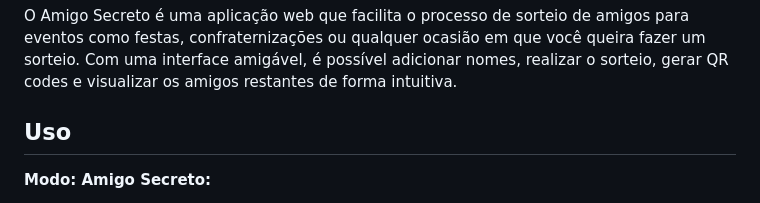
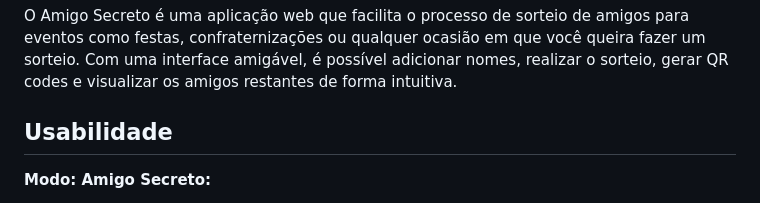
Before and after one commit to luizadaso/Projeto-Challenge-Amigo-Secreto, a Markdown page: README.md, the part around the change. GitHub-like rendering.

Commit message:
Atualizar README.md

```diff
--- a/README.md
+++ b/README.md
@@ -16,7 +16,7 @@ Visualize a demonstração do projeto em funcionamento:
 
 O Amigo Secreto é uma aplicação web que facilita o processo de sorteio de amigos para eventos como festas, confraternizações ou qualquer ocasião em que você queira fazer um sorteio. Com uma interface amigável, é possível adicionar nomes, realizar o sorteio, gerar QR codes e visualizar os amigos restantes de forma intuitiva.
 
-## Uso
+## Usabilidade
 
 **Modo: Amigo Secreto:**
 
```
